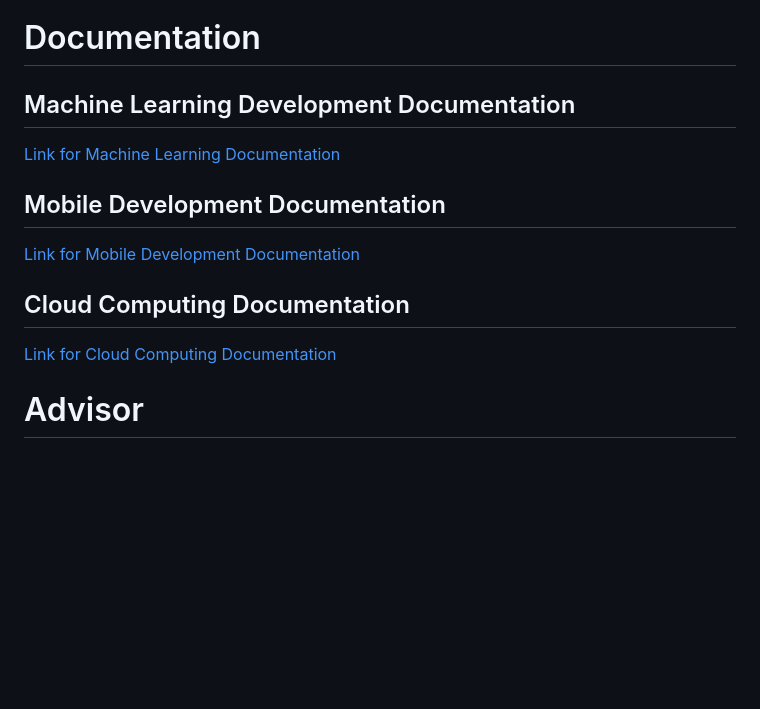
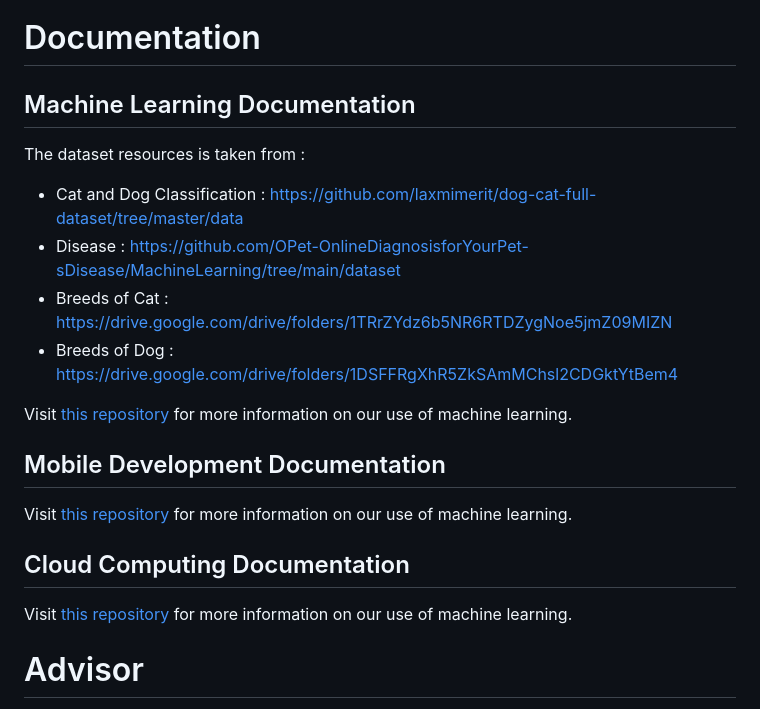
Before and after one commit to nurikbal15/capstone-paws, a Markdown page: README.md, the part around the change. Rendered like a GitHub page; blank space fills up the shorter version.

Commit message:
About Paws!

```diff
--- a/README.md
+++ b/README.md
@@ -95,17 +95,23 @@ link demo
 
 # Documentation
 
-## Machine Learning Development Documentation
+## Machine Learning Documentation
 
-<a href="https://github.com/nurikbal15/capstone-paws/tree/main/Machine%20Learning">Link for Machine Learning Documentation
+The dataset resources is taken from :
+- Cat and Dog Classification : https://github.com/laxmimerit/dog-cat-full-dataset/tree/master/data
+- Disease : https://github.com/OPet-OnlineDiagnosisforYourPet-sDisease/MachineLearning/tree/main/dataset
+- Breeds of Cat : https://drive.google.com/drive/folders/1TRrZYdz6b5NR6RTDZygNoe5jmZ09MIZN
+- Breeds of Dog : https://drive.google.com/drive/folders/1DSFFRgXhR5ZkSAmMChsl2CDGktYtBem4
+
+Visit [this repository](https://github.com/nurikbal15/capstone-paws/tree/main/Machine%20Learning) for more information on our use of machine learning.
 
 ## Mobile Development Documentation
 
-<a href="https://github.com/nurikbal15/capstone-paws/tree/main/Mobile%20Development">Link for Mobile Development Documentation
+Visit [this repository](https://github.com/nurikbal15/capstone-paws/tree/main/Mobile%20Development) for more information on our use of machine learning.
 
 ## Cloud Computing Documentation
 
-<a href="https://github.com/nurikbal15/capstone-paws/tree/main/Cloud%20Computing">Link for Cloud Computing Documentation
+Visit [this repository](https://github.com/nurikbal15/capstone-paws/tree/main/Cloud%20Computing) for more information on our use of machine learning.
 
 # Advisor
 - Fahira Nurul Ichzza
```
